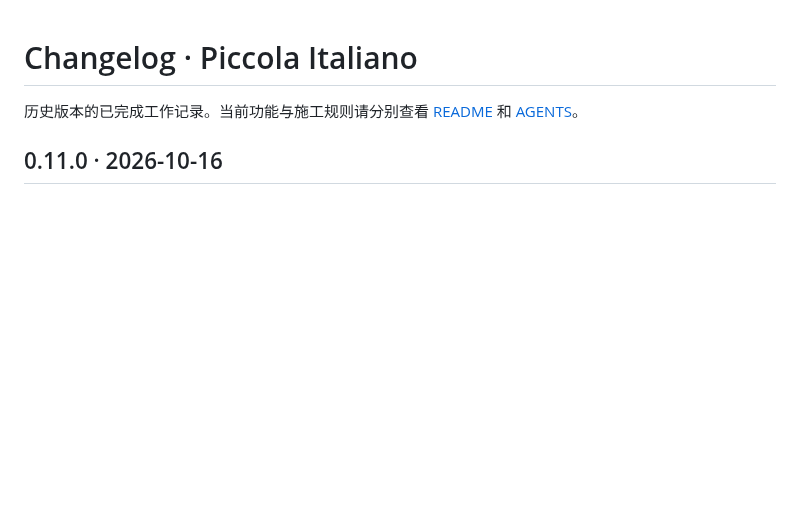
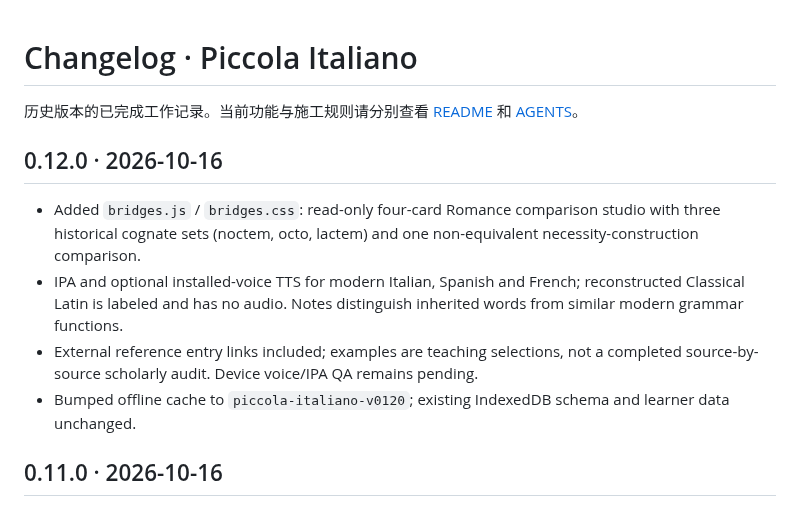
Before and after one commit to Gewuerzei/piccola-italiano, a Markdown page: CHANGELOG.md, the part around the change. GitHub-like rendering; blank space fills up the shorter version.

Commit message:
docs: record v0.12 Romance comparison preview and limits

```diff
--- a/CHANGELOG.md
+++ b/CHANGELOG.md
@@ -1,6 +1,13 @@
 # Changelog · Piccola Italiano
 
 历史版本的已完成工作记录。当前功能与施工规则请分别查看 [README](README.md) 和 [AGENTS](AGENTS.md)。
+
+## 0.12.0 · 2026-10-16
+
+- Added `bridges.js` / `bridges.css`: read-only four-card Romance comparison studio with three historical cognate sets (noctem, octo, lactem) and one non-equivalent necessity-construction comparison.
+- IPA and optional installed-voice TTS for modern Italian, Spanish and French; reconstructed Classical Latin is labeled and has no audio. Notes distinguish inherited words from similar modern grammar functions.
+- External reference entry links included; examples are teaching selections, not a completed source-by-source scholarly audit. Device voice/IPA QA remains pending.
+- Bumped offline cache to `piccola-italiano-v0120`; existing IndexedDB schema and learner data unchanged.
 
 ## 0.11.0 · 2026-10-16
 
```
